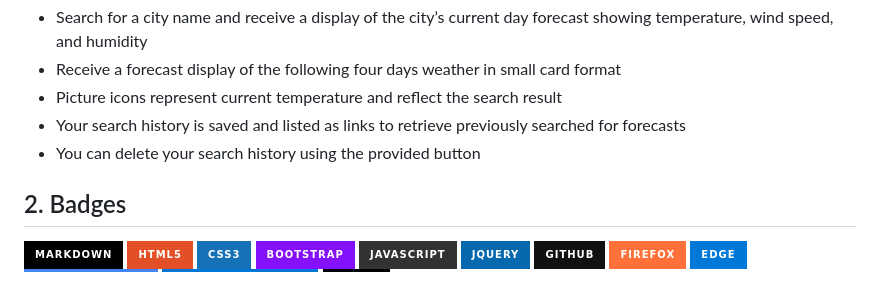
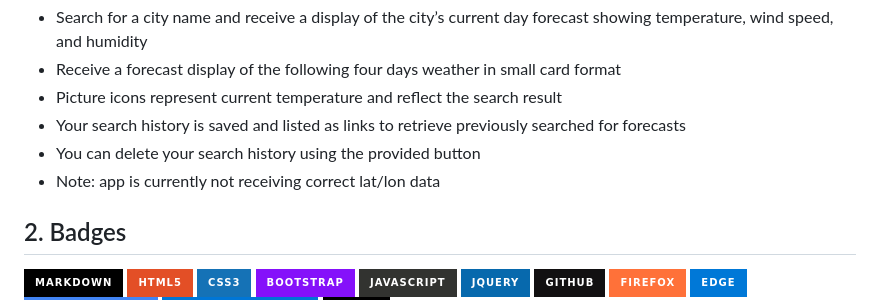
Before and after one commit to sifwolf1991/weather-dashboard, a Markdown page: README.md, the part around the change. GitHub-like rendering; badges without logos.

```diff
--- a/README.md
+++ b/README.md
@@ -25,6 +25,7 @@ Features:
 -	Picture icons represent current temperature and reflect the search result
 -	Your search history is saved and listed as links to retrieve previously searched for forecasts
 -	You can delete your search history using the provided button
+-	Note: app is currently not receiving correct lat/lon data
 
 ## 2. Badges
 
```
